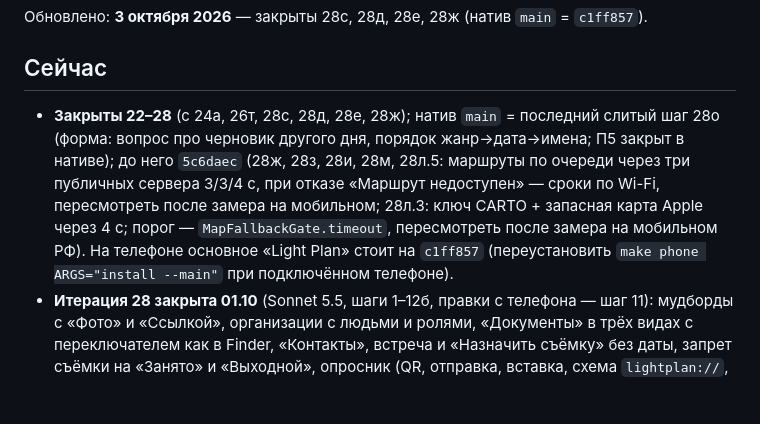
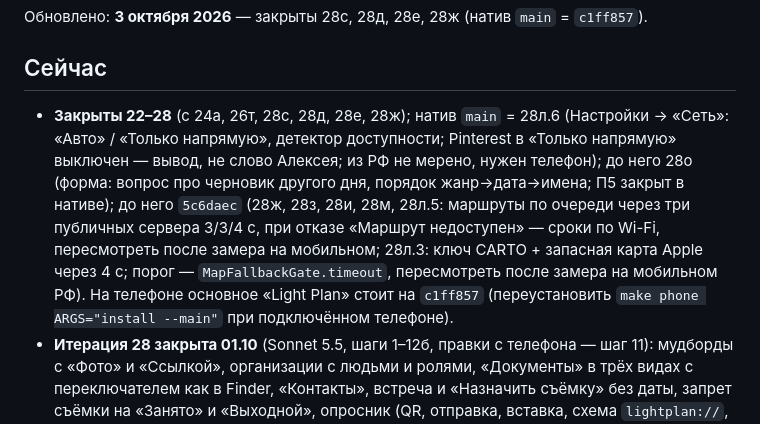
Before and after one commit to alexeynovopashin-lab/Light-Plan, a Markdown page: docs/NEXT_SESSION.md, the part around the change. Rendered like a GitHub page; blank space fills up the shorter version.

```diff
--- a/docs/NEXT_SESSION.md
+++ b/docs/NEXT_SESSION.md
@@ -10,7 +10,7 @@
 
 ## Сейчас
 
-- **Закрыты 22–28** (с 24а, 26т, 28с, 28д, 28е, 28ж); натив `main` = последний слитый шаг 28о (форма: вопрос про черновик другого дня, порядок жанр→дата→имена; П5 закрыт в нативе); до него `5c6daec` (28ж, 28з, 28и, 28м, 28л.5: маршруты по очереди через три публичных сервера 3/3/4 с, при отказе «Маршрут недоступен» — сроки по Wi-Fi, пересмотреть после замера на мобильном; 28л.3: ключ CARTO + запасная карта Apple через 4 с; порог — `MapFallbackGate.timeout`, пересмотреть после замера на мобильном РФ). На телефоне основное «Light Plan» стоит на `c1ff857` (переустановить `make phone ARGS="install --main"` при подключённом телефоне).
+- **Закрыты 22–28** (с 24а, 26т, 28с, 28д, 28е, 28ж); натив `main` = 28л.6 (Настройки → «Сеть»: «Авто» / «Только напрямую», детектор доступности; Pinterest в «Только напрямую» выключен — вывод, не слово Алексея; из РФ не мерено, нужен телефон); до него 28о (форма: вопрос про черновик другого дня, порядок жанр→дата→имена; П5 закрыт в нативе); до него `5c6daec` (28ж, 28з, 28и, 28м, 28л.5: маршруты по очереди через три публичных сервера 3/3/4 с, при отказе «Маршрут недоступен» — сроки по Wi-Fi, пересмотреть после замера на мобильном; 28л.3: ключ CARTO + запасная карта Apple через 4 с; порог — `MapFallbackGate.timeout`, пересмотреть после замера на мобильном РФ). На телефоне основное «Light Plan» стоит на `c1ff857` (переустановить `make phone ARGS="install --main"` при подключённом телефоне).
 - **Итерация 28 закрыта 01.10** (Sonnet 5.5, шаги 1–12б, правки с телефона — шаг 11): мудборды
   с «Фото» и «Ссылкой», организации с людьми и ролями, «Документы» в трёх видах с
   переключателем как в Finder, «Контакты», встреча и «Назначить съёмку» без даты, запрет
```
Also changed, not shown: docs/native_tools_backlog.md (+3 -0 lines).
